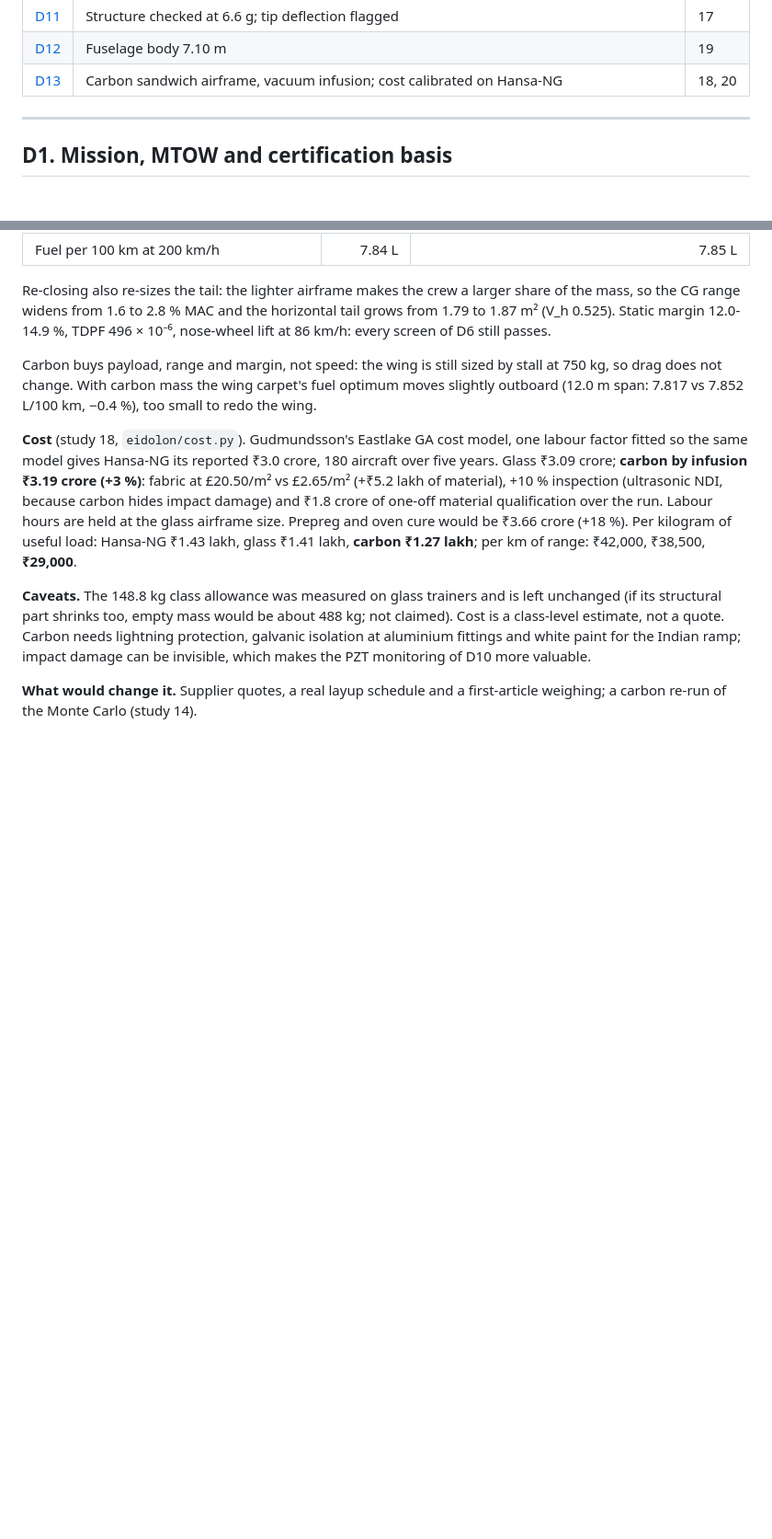
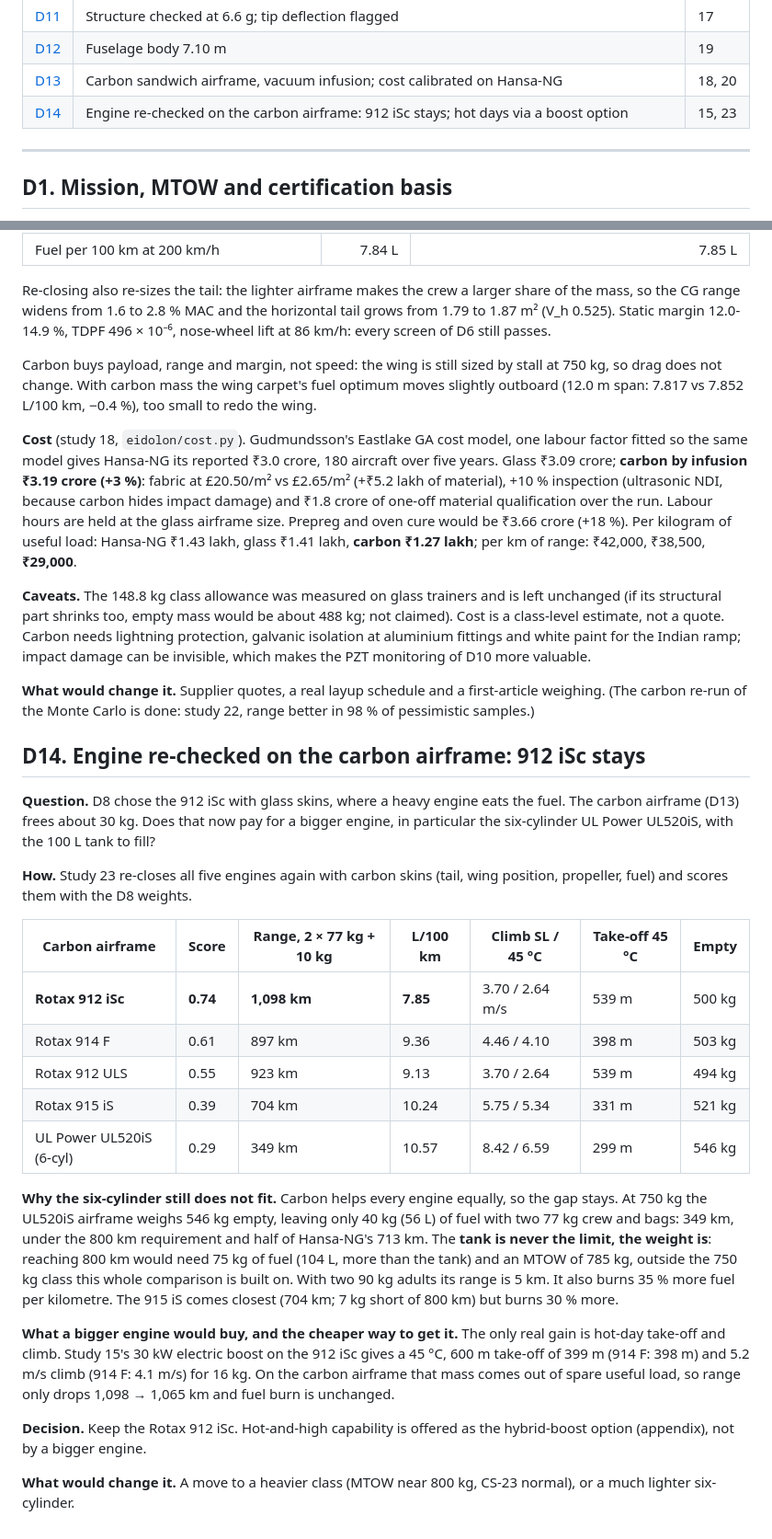
Before and after one commit to hima0407/Project-Eidolon, a Markdown page: docs/DESIGN_DECISIONS.md, 2 parts joined by grey strips. Shown at 92% size. Drawn GitHub-style; blank space fills up the shorter version.

```diff
--- a/docs/DESIGN_DECISIONS.md
+++ b/docs/DESIGN_DECISIONS.md
@@ -20,6 +20,7 @@ D1-D10 were taken on the **first closure**, with glass-fibre sandwich skins (stu
 | [D11](#d11-structure-checked-at-66-g-tip-deflection-flagged) | Structure checked at 6.6 g; tip deflection flagged | 17 |
 | [D12](#d12-fuselage-length-710-m) | Fuselage body 7.10 m | 19 |
 | [D13](#d13-carbon-sandwich-airframe-for-the-final-aircraft) | Carbon sandwich airframe, vacuum infusion; cost calibrated on Hansa-NG | 18, 20 |
+| [D14](#d14-engine-re-checked-on-the-carbon-airframe-912-isc-stays) | Engine re-checked on the carbon airframe: 912 iSc stays; hot days via a boost option | 15, 23 |
 
 ---
 
@@ -360,4 +361,27 @@ Carbon buys payload, range and margin, not speed: the wing is still sized by sta
 
 **Caveats.** The 148.8 kg class allowance was measured on glass trainers and is left unchanged (if its structural part shrinks too, empty mass would be about 488 kg; not claimed). Cost is a class-level estimate, not a quote. Carbon needs lightning protection, galvanic isolation at aluminium fittings and white paint for the Indian ramp; impact damage can be invisible, which makes the PZT monitoring of D10 more valuable.
 
-**What would change it.** Supplier quotes, a real layup schedule and a first-article weighing; a carbon re-run of the Monte Carlo (study 14).
+**What would change it.** Supplier quotes, a real layup schedule and a first-article weighing. (The carbon re-run of the Monte Carlo is done: study 22, range better in 98 % of pessimistic samples.)
+
+
+## D14. Engine re-checked on the carbon airframe: 912 iSc stays
+
+**Question.** D8 chose the 912 iSc with glass skins, where a heavy engine eats the fuel. The carbon airframe (D13) frees about 30 kg. Does that now pay for a bigger engine, in particular the six-cylinder UL Power UL520iS, with the 100 L tank to fill?
+
+**How.** Study 23 re-closes all five engines again with carbon skins (tail, wing position, propeller, fuel) and scores them with the D8 weights.
+
+| Carbon airframe | Score | Range, 2 × 77 kg + 10 kg | L/100 km | Climb SL / 45 °C | Take-off 45 °C | Empty |
+|---|---|---|---|---|---|---|
+| **Rotax 912 iSc** | **0.74** | **1,098 km** | **7.85** | 3.70 / 2.64 m/s | 539 m | 500 kg |
+| Rotax 914 F | 0.61 | 897 km | 9.36 | 4.46 / 4.10 | 398 m | 503 kg |
+| Rotax 912 ULS | 0.55 | 923 km | 9.13 | 3.70 / 2.64 | 539 m | 494 kg |
+| Rotax 915 iS | 0.39 | 704 km | 10.24 | 5.75 / 5.34 | 331 m | 521 kg |
+| UL Power UL520iS (6-cyl) | 0.29 | 349 km | 10.57 | 8.42 / 6.59 | 299 m | 546 kg |
+
+**Why the six-cylinder still does not fit.** Carbon helps every engine equally, so the gap stays. At 750 kg the UL520iS airframe weighs 546 kg empty, leaving only 40 kg (56 L) of fuel with two 77 kg crew and bags: 349 km, under the 800 km requirement and half of Hansa-NG's 713 km. The **tank is never the limit, the weight is**: reaching 800 km would need 75 kg of fuel (104 L, more than the tank) and an MTOW of 785 kg, outside the 750 kg class this whole comparison is built on. With two 90 kg adults its range is 5 km. It also burns 35 % more fuel per kilometre. The 915 iS comes closest (704 km; 7 kg short of 800 km) but burns 30 % more.
+
+**What a bigger engine would buy, and the cheaper way to get it.** The only real gain is hot-day take-off and climb. Study 15's 30 kW electric boost on the 912 iSc gives a 45 °C, 600 m take-off of 399 m (914 F: 398 m) and 5.2 m/s climb (914 F: 4.1 m/s) for 16 kg. On the carbon airframe that mass comes out of spare useful load, so range only drops 1,098 → 1,065 km and fuel burn is unchanged.
+
+**Decision.** Keep the Rotax 912 iSc. Hot-and-high capability is offered as the hybrid-boost option (appendix), not by a bigger engine.
+
+**What would change it.** A move to a heavier class (MTOW near 800 kg, CS-23 normal), or a much lighter six-cylinder.
```
Also changed, not shown: README.md (+6 -4 lines), results/23_engine_carbon/engine_trade_carbon.png (added), results/23_engine_carbon/hot_day_options.png (added), 3 other files.
